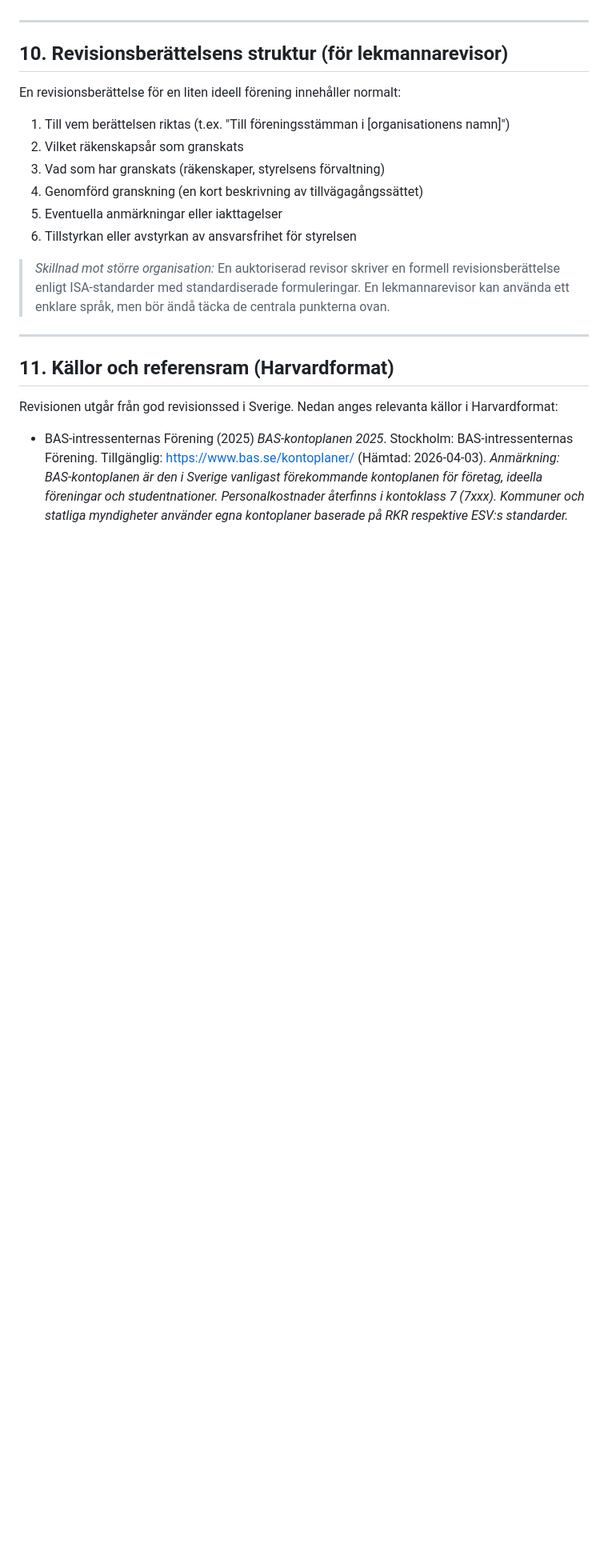
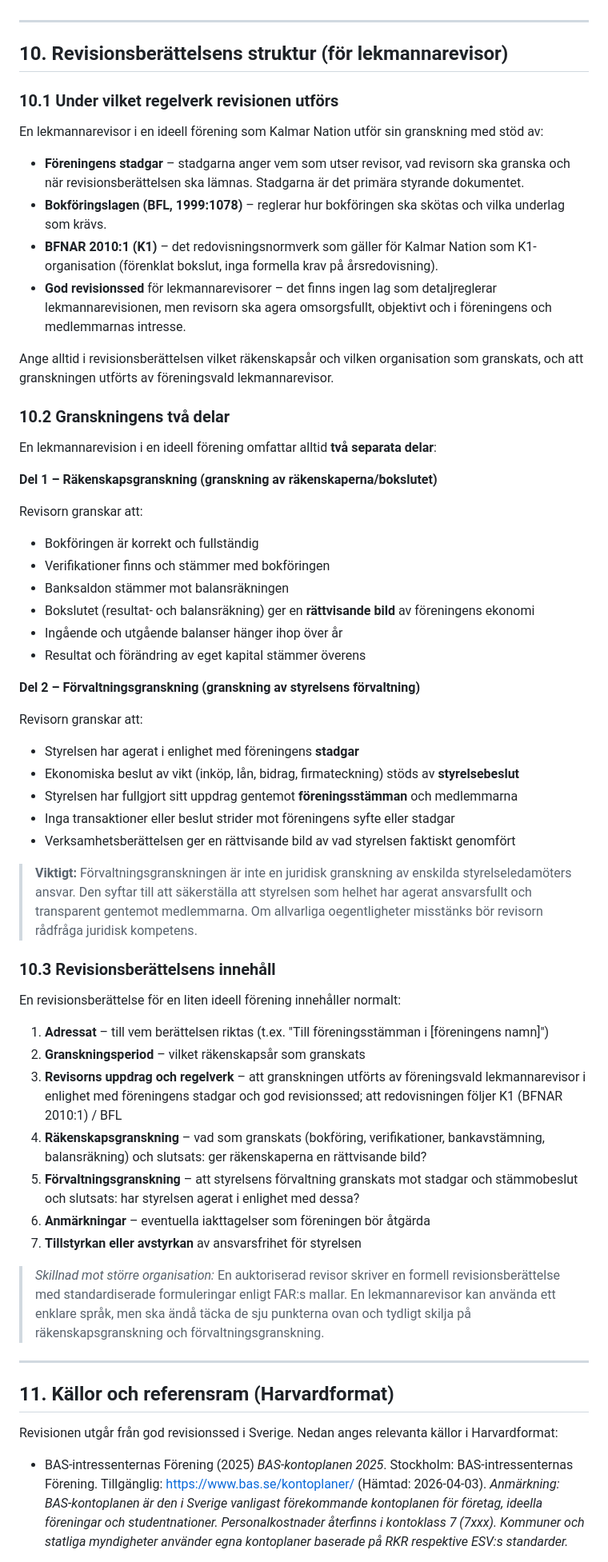
Before and after one commit to kentlundgren/foreningar, a Markdown page: KalmarNation/revision/CLAUDE.md, the part around one of its changes. Shown at 80% size. GitHub-like rendering; blank space fills up the shorter version.

Commit message:
Update CLAUDE.md to version 2.4 with new clarifications and definitions
- Updated version number to 2.4, replacing the previous version 2.3.
- Added definitions for "Förvaltningsberättelse" and "Verksamhetsberättelse" to clarify their roles in financial reporting.
- Included details on K1 versus K2 reporting requirements for Kalmar Nation, emphasizing the organization's voluntary adherence to K2 standards for better transparency.
- Enhanced the section on the structure of the revisions report to include specific guidelines for lekmannarevisors.

```diff
--- a/KalmarNation/revision/CLAUDE.md
+++ b/KalmarNation/revision/CLAUDE.md
@@ -263,16 +278,55 @@ Revisorn ska alltid förklara vad som granskas och varför – anpassat till mot
 
 ## 10. Revisionsberättelsens struktur (för lekmannarevisor)
 
+### 10.1 Under vilket regelverk revisionen utförs
+
+En lekmannarevisor i en ideell förening som Kalmar Nation utför sin granskning med stöd av:
+
+- **Föreningens stadgar** – stadgarna anger vem som utser revisor, vad revisorn ska granska och när revisionsberättelsen ska lämnas. Stadgarna är det primära styrande dokumentet.
+- **Bokföringslagen (BFL, 1999:1078)** – reglerar hur bokföringen ska skötas och vilka underlag som krävs.
+- **BFNAR 2010:1 (K1)** – det redovisningsnormverk som gäller för Kalmar Nation som K1-organisation (förenklat bokslut, inga formella krav på årsredovisning).
+- **God revisionssed** för lekmannarevisorer – det finns ingen lag som detaljreglerar lekmannarevisionen, men revisorn ska agera omsorgsfullt, objektivt och i föreningens och medlemmarnas intresse.
+
+Ange alltid i revisionsberättelsen vilket räkenskapsår och vilken organisation som granskats, och att granskningen utförts av föreningsvald lekmannarevisor.
+
+### 10.2 Granskningens två delar
+
+En lekmannarevision i en ideell förening omfattar alltid **två separata delar**:
+
+**Del 1 – Räkenskapsgranskning (granskning av räkenskaperna/bokslutet)**
+
+Revisorn granskar att:
+- Bokföringen är korrekt och fullständig
+- Verifikationer finns och stämmer med bokföringen
+- Banksaldon stämmer mot balansräkningen
+- Bokslutet (resultat- och balansräkning) ger en **rättvisande bild** av föreningens ekonomi
+- Ingående och utgående balanser hänger ihop över år
+- Resultat och förändring av eget kapital stämmer överens
+
+**Del 2 – Förvaltningsgranskning (granskning av styrelsens förvaltning)**
+
+Revisorn granskar att:
+- Styrelsen har agerat i enlighet med föreningens **stadgar**
+- Ekonomiska beslut av vikt (inköp, lån, bidrag, firmateckning) stöds av **styrelsebeslut**
+- Styrelsen har fullgjort sitt uppdrag gentemot **föreningsstämman** och medlemmarna
+- Inga transaktioner eller beslut strider mot föreningens syfte eller stadgar
+- Verksamhetsberättelsen ger en rättvisande bild av vad styrelsen faktiskt genomfört
+
+> **Viktigt:** Förvaltningsgranskningen är inte en juridisk granskning av enskilda styrelseledamöters ansvar. Den syftar till att säkerställa att styrelsen som helhet har agerat ansvarsfullt och transparent gentemot medlemmarna. Om allvarliga oegentligheter misstänks bör revisorn rådfråga juridisk kompetens.
+
+### 10.3 Revisionsberättelsens innehåll
+
 En revisionsberättelse för en liten ideell förening innehåller normalt:
 
-1. Till vem berättelsen riktas (t.ex. "Till föreningsstämman i [organisationens namn]")
-2. Vilket räkenskapsår som granskats
-3. Vad som har granskats (räkenskaper, styrelsens förvaltning)
-4. Genomförd granskning (en kort beskrivning av tillvägagångssättet)
-5. Eventuella anmärkningar eller iakttagelser
-6. Tillstyrkan eller avstyrkan av ansvarsfrihet för styrelsen
+1. **Adressat** – till vem berättelsen riktas (t.ex. "Till föreningsstämman i [föreningens namn]")
+2. **Granskningsperiod** – vilket räkenskapsår som granskats
+3. **Revisorns uppdrag och regelverk** – att granskningen utförts av föreningsvald lekmannarevisor i enlighet med föreningens stadgar och god revisionssed; att redovisningen följer K1 (BFNAR 2010:1) / BFL
+4. **Räkenskapsgranskning** – vad som granskats (bokföring, verifikationer, bankavstämning, balansräkning) och slutsats: ger räkenskaperna en rättvisande bild?
+5. **Förvaltningsgranskning** – att styrelsens förvaltning granskats mot stadgar och stämmobeslut och slutsats: har styrelsen agerat i enlighet med dessa?
+6. **Anmärkningar** – eventuella iakttagelser som föreningen bör åtgärda
+7. **Tillstyrkan eller avstyrkan** av ansvarsfrihet för styrelsen
 
-> *Skillnad mot större organisation:* En auktoriserad revisor skriver en formell revisionsberättelse enligt ISA-standarder med standardiserade formuleringar. En lekmannarevisor kan använda ett enklare språk, men bör ändå täcka de centrala punkterna ovan.
+> *Skillnad mot större organisation:* En auktoriserad revisor skriver en formell revisionsberättelse med standardiserade formuleringar enligt FAR:s mallar. En lekmannarevisor kan använda ett enklare språk, men ska ändå täcka de sju punkterna ovan och tydligt skilja på räkenskapsgranskning och förvaltningsgranskning.
 
 ---
 
```
Also changed, not shown: other parts of KalmarNation/revision/CLAUDE.md (+17 -2 lines).
